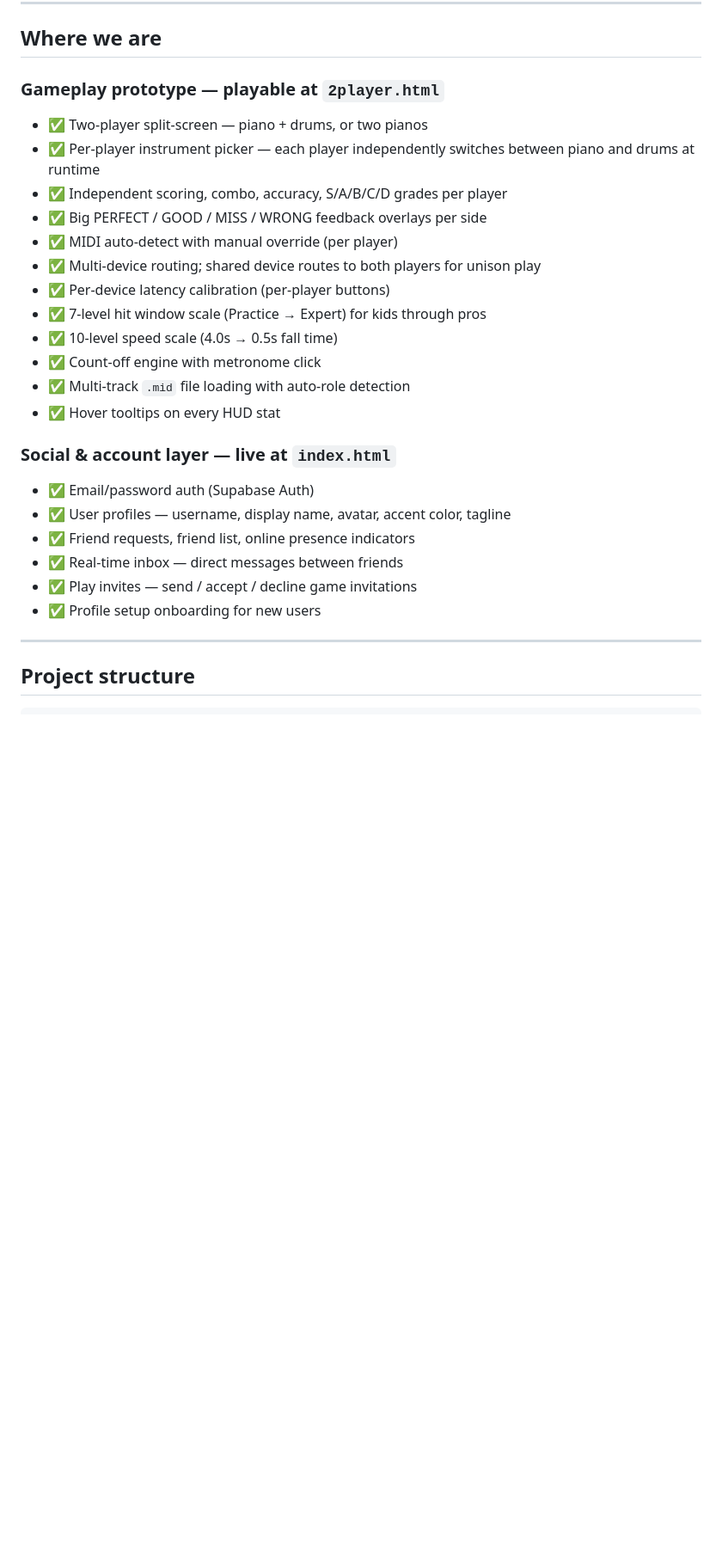
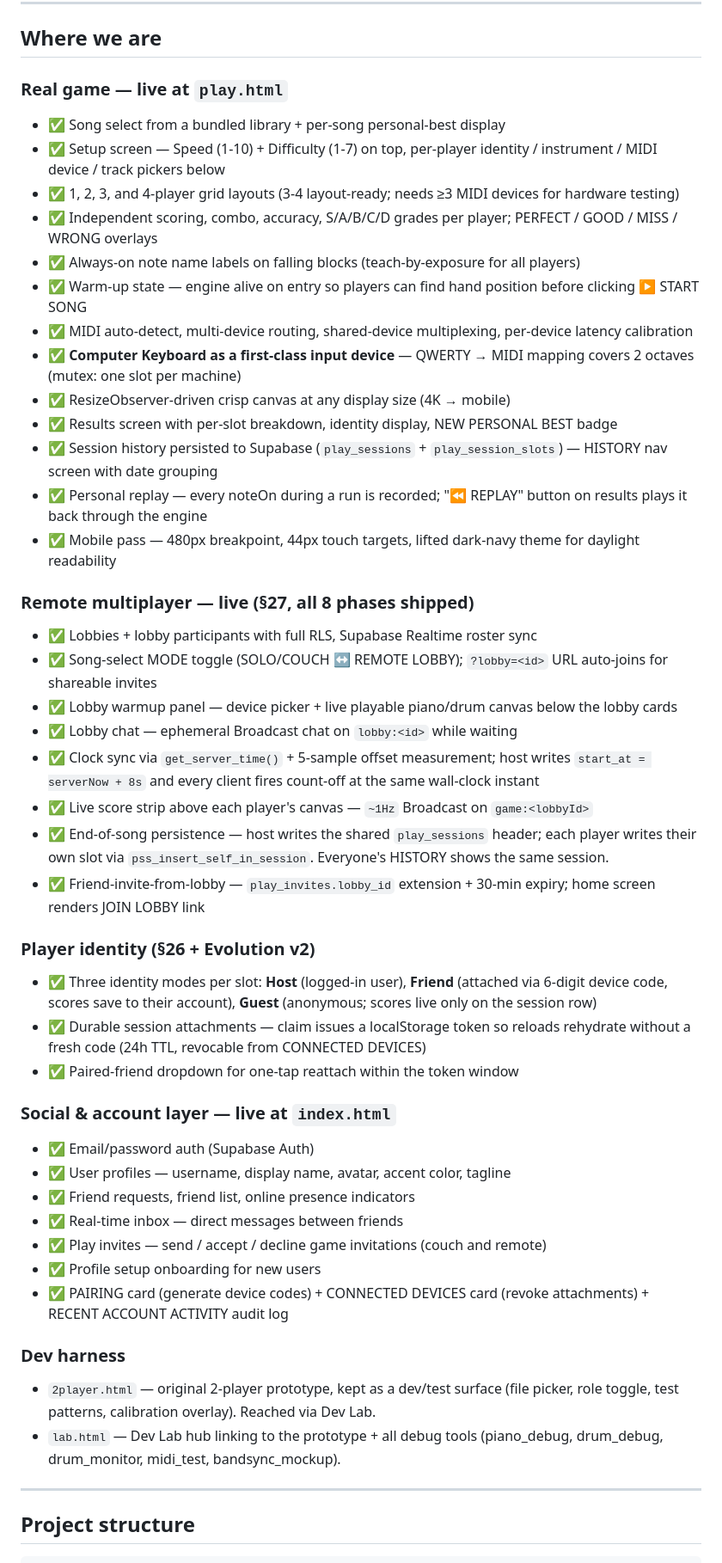
Before and after one commit to ahaze-lms/Band-Sync, a Markdown page: README.md, the part around one of its changes. Shown at 86% size. GitHub-like rendering; blank space fills up the shorter version.

```diff
--- a/README.md
+++ b/README.md
@@ -10,20 +10,38 @@ A browser-based, Synthesia-style multiplayer rhythm game for up to 4 players. Ea
 
 ## Where we are
 
-### Gameplay prototype — playable at `2player.html`
+### Real game — live at `play.html`
 
-- ✅ Two-player split-screen — piano + drums, or two pianos
-- ✅ Per-player instrument picker — each player independently switches between piano and drums at runtime
-- ✅ Independent scoring, combo, accuracy, S/A/B/C/D grades per player
-- ✅ Big PERFECT / GOOD / MISS / WRONG feedback overlays per side
-- ✅ MIDI auto-detect with manual override (per player)
-- ✅ Multi-device routing; shared device routes to both players for unison play
-- ✅ Per-device latency calibration (per-player buttons)
-- ✅ 7-level hit window scale (Practice → Expert) for kids through pros
-- ✅ 10-level speed scale (4.0s → 0.5s fall time)
-- ✅ Count-off engine with metronome click
-- ✅ Multi-track `.mid` file loading with auto-role detection
-- ✅ Hover tooltips on every HUD stat
+- ✅ Song select from a bundled library + per-song personal-best display
+- ✅ Setup screen — Speed (1-10) + Difficulty (1-7) on top, per-player identity / instrument / MIDI device / track pickers below
+- ✅ 1, 2, 3, and 4-player grid layouts (3-4 layout-ready; needs ≥3 MIDI devices for hardware testing)
+- ✅ Independent scoring, combo, accuracy, S/A/B/C/D grades per player; PERFECT / GOOD / MISS / WRONG overlays
+- ✅ Always-on note name labels on falling blocks (teach-by-exposure for all players)
+- ✅ Warm-up state — engine alive on entry so players can find hand position before clicking ▶ START SONG
+- ✅ MIDI auto-detect, multi-device routing, shared-device multiplexing, per-device latency calibration
+- ✅ **Computer Keyboard as a first-class input device** — QWERTY → MIDI mapping covers 2 octaves (mutex: one slot per machine)
+- ✅ ResizeObserver-driven crisp canvas at any display size (4K → mobile)
+- ✅ Results screen with per-slot breakdown, identity display, NEW PERSONAL BEST badge
+- ✅ Session history persisted to Supabase (`play_sessions` + `play_session_slots`) — HISTORY nav screen with date grouping
+- ✅ Personal replay — every noteOn during a run is recorded; "⏪ REPLAY" button on results plays it back through the engine
+- ✅ Mobile pass — 480px breakpoint, 44px touch targets, lifted dark-navy theme for daylight readability
+
+### Remote multiplayer — live (§27, all 8 phases shipped)
+
+- ✅ Lobbies + lobby participants with full RLS, Supabase Realtime roster sync
+- ✅ Song-select MODE toggle (SOLO/COUCH ↔ REMOTE LOBBY); `?lobby=<id>` URL auto-joins for shareable invites
+- ✅ Lobby warmup panel — device picker + live playable piano/drum canvas below the lobby cards
+- ✅ Lobby chat — ephemeral Broadcast chat on `lobby:<id>` while waiting
+- ✅ Clock sync via `get_server_time()` + 5-sample offset measurement; host writes `start_at = serverNow + 8s` and every client fires count-off at the same wall-clock instant
+- ✅ Live score strip above each player's canvas — `~1Hz` Broadcast on `game:<lobbyId>`
+- ✅ End-of-song persistence — host writes the shared `play_sessions` header; each player writes their own slot via `pss_insert_self_in_session`. Everyone's HISTORY shows the same session.
+- ✅ Friend-invite-from-lobby — `play_invites.lobby_id` extension + 30-min expiry; home screen renders JOIN LOBBY link
+
+### Player identity (§26 + Evolution v2)
+
+- ✅ Three identity modes per slot: **Host** (logged-in user), **Friend** (attached via 6-digit device code, scores save to their account), **Guest** (anonymous; scores live only on the session row)
+- ✅ Durable session attachments — claim issues a localStorage token so reloads rehydrate without a fresh code (24h TTL, revocable from CONNECTED DEVICES)
+- ✅ Paired-friend dropdown for one-tap reattach within the token window
 
 ### Social & account layer — live at `index.html`
 
@@ -31,8 +49,14 @@ A browser-based, Synthesia-style multiplayer rhythm game for up to 4 players. Ea
 - ✅ User profiles — username, display name, avatar, accent color, tagline
 - ✅ Friend requests, friend list, online presence indicators
 - ✅ Real-time inbox — direct messages between friends
-- ✅ Play invites — send / accept / decline game invitations
+- ✅ Play invites — send / accept / decline game invitations (couch and remote)
 - ✅ Profile setup onboarding for new users
+- ✅ PAIRING card (generate device codes) + CONNECTED DEVICES card (revoke attachments) + RECENT ACCOUNT ACTIVITY audit log
+
+### Dev harness
+
+- `2player.html` — original 2-player prototype, kept as a dev/test surface (file picker, role toggle, test patterns, calibration overlay). Reached via Dev Lab.
+- `lab.html` — Dev Lab hub linking to the prototype + all debug tools (piano_debug, drum_debug, drum_monitor, midi_test, bandsync_mockup).
 
 ---
 
```
Also changed, not shown: other parts of README.md (+12 -10 lines), CLAUDE.md (+15 -19 lines).
